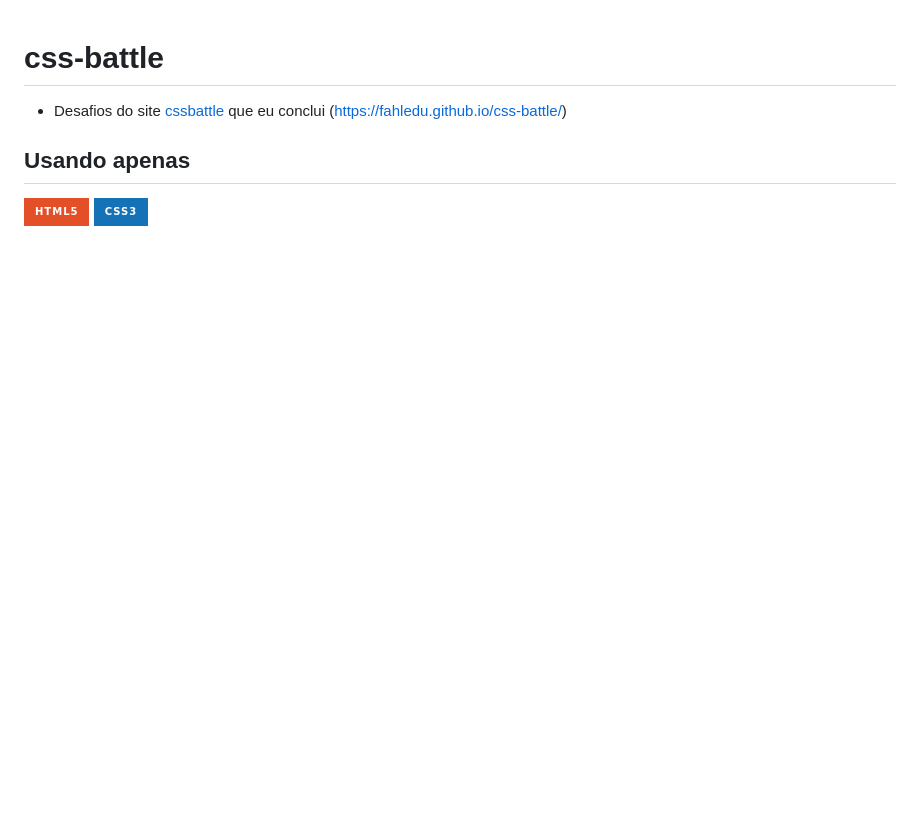
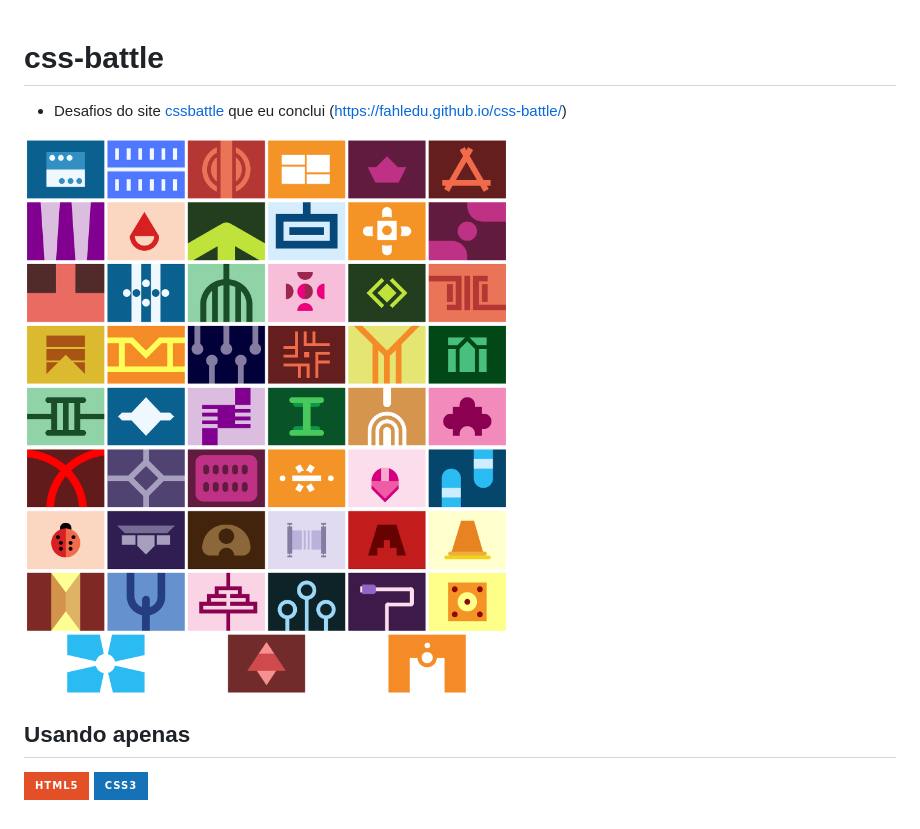
Before and after one commit to fahledu/css-battle, a Markdown page: README.md, the part around the change. Drawn GitHub-style; pictures changed too: screencapture.png (added); badges without logos; blank space fills up the shorter version.

```diff
--- a/README.md
+++ b/README.md
@@ -1,6 +1,8 @@
 # css-battle
 
  - Desafios do site [cssbattle](https://cssbattle.dev/)  que eu conclui (https://fahledu.github.io/css-battle/)
+
+<img src='screencapture.png' width='600px'>
 
 ## Usando apenas
 
```
